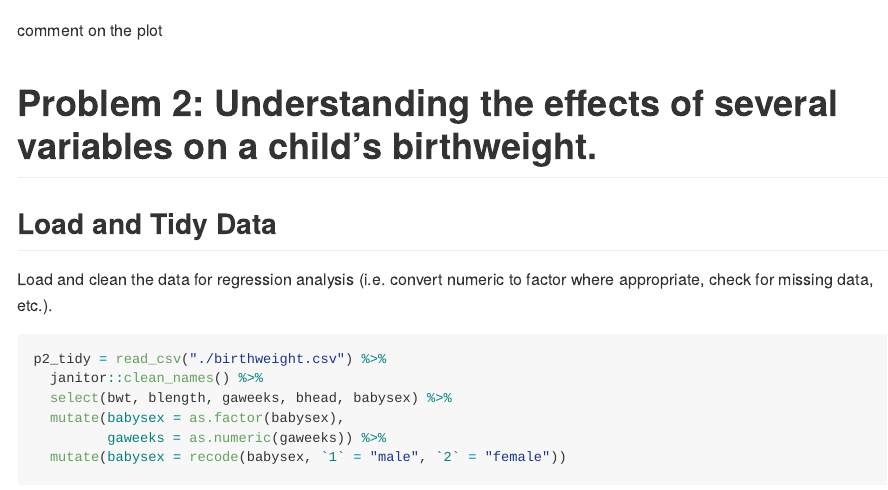
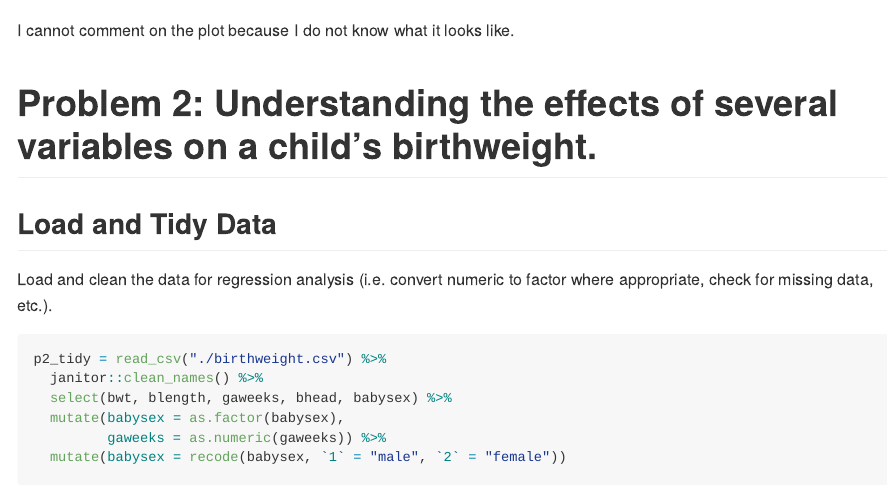
Before and after one commit to agrantal/p8105_hw6_ag3911, an R Markdown document (Homework 6.Rmd): the page in a window 1100 px wide, from 3110 px down. Rendered offline with R 4.5, knitr and Pandoc, with nearby package versions; code that draws random numbers runs with fixed seeds of ours; some code elsewhere in the file could not run offline; long lines of code are wrapped; column names are cleaned by a stand-in for the janitor package.

Commit message:
still can't see output so can't plot

````diff
--- a/Homework 6.Rmd
+++ b/Homework 6.Rmd
@@ -105,7 +105,7 @@ manhattan_nest_lm_res %>%
   group_by(city_state) %>%
   ggplot(aes(x = reorder(city_state, -OR), y = OR)) + + geom_errorbar(aes(ymin = conf.low, ymax = conf.high, width = 0.2)) + geom_point() + labs(x = "Location", y = "log-transformed Odds Ratio", title = "The Odds of Solving Homicides for Non-White compared to White Victims by City, State") + theme(axis.text.x = element_text(angle = 90))
 ```
-comment on the plot
+I cannot comment on the plot because I do not know what it looks like.
 
 
 # Problem 2: Understanding the effects of several variables on a child’s birthweight.
````
